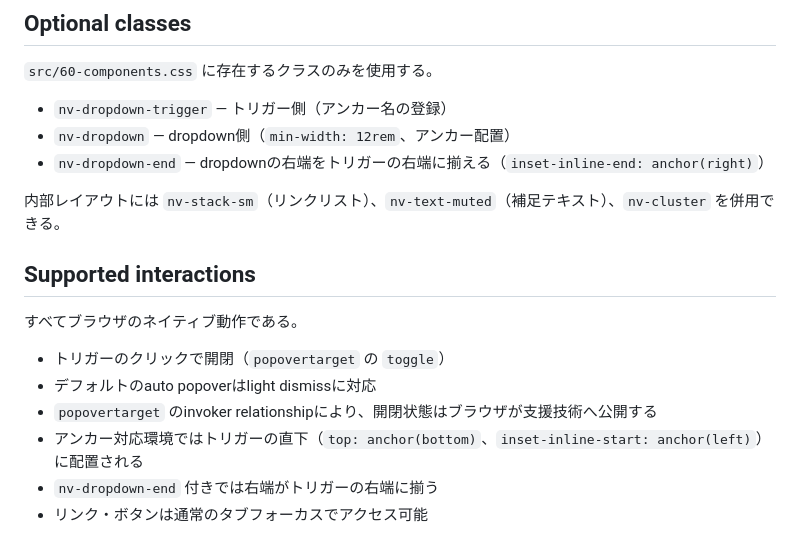
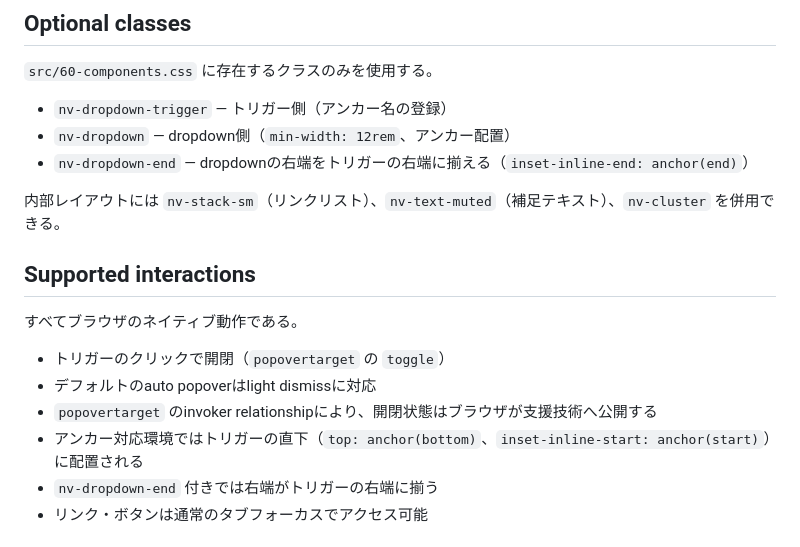
Before and after one commit to hnkNkm/nativum, a Markdown page: docs/components/dropdown.md, the part around the change. Rendered like a GitHub page.

Commit message:
docs(dropdown): anchor() キーワードを実装(論理キーワード)と一致するよう修正
docs/components/dropdown.md の anchor(left) / anchor(right) を
src/60-components.css の実装である論理キーワード anchor(start) / anchor(end) に修正。
RTL でも正しく反転する実装とドキュメントを一致させた。

Closes #24

```diff
--- a/docs/components/dropdown.md
+++ b/docs/components/dropdown.md
@@ -42,7 +42,7 @@ Popover API + CSS Anchor Positioning で、トリガーに紐付いたアンカ
 
 - `nv-dropdown-trigger` — トリガー側（アンカー名の登録）
 - `nv-dropdown` — dropdown側（`min-width: 12rem`、アンカー配置）
-- `nv-dropdown-end` — dropdownの右端をトリガーの右端に揃える（`inset-inline-end: anchor(right)`）
+- `nv-dropdown-end` — dropdownの右端をトリガーの右端に揃える（`inset-inline-end: anchor(end)`）
 
 内部レイアウトには `nv-stack-sm`（リンクリスト）、`nv-text-muted`（補足テキスト）、`nv-cluster` を併用できる。
 
@@ -53,7 +53,7 @@ Popover API + CSS Anchor Positioning で、トリガーに紐付いたアンカ
 - トリガーのクリックで開閉（`popovertarget` の `toggle`）
 - デフォルトのauto popoverはlight dismissに対応
 - `popovertarget` のinvoker relationshipにより、開閉状態はブラウザが支援技術へ公開する
-- アンカー対応環境ではトリガーの直下（`top: anchor(bottom)`、`inset-inline-start: anchor(left)`）に配置される
+- アンカー対応環境ではトリガーの直下（`top: anchor(bottom)`、`inset-inline-start: anchor(start)`）に配置される
 - `nv-dropdown-end` 付きでは右端がトリガーの右端に揃う
 - リンク・ボタンは通常のタブフォーカスでアクセス可能
 
```
